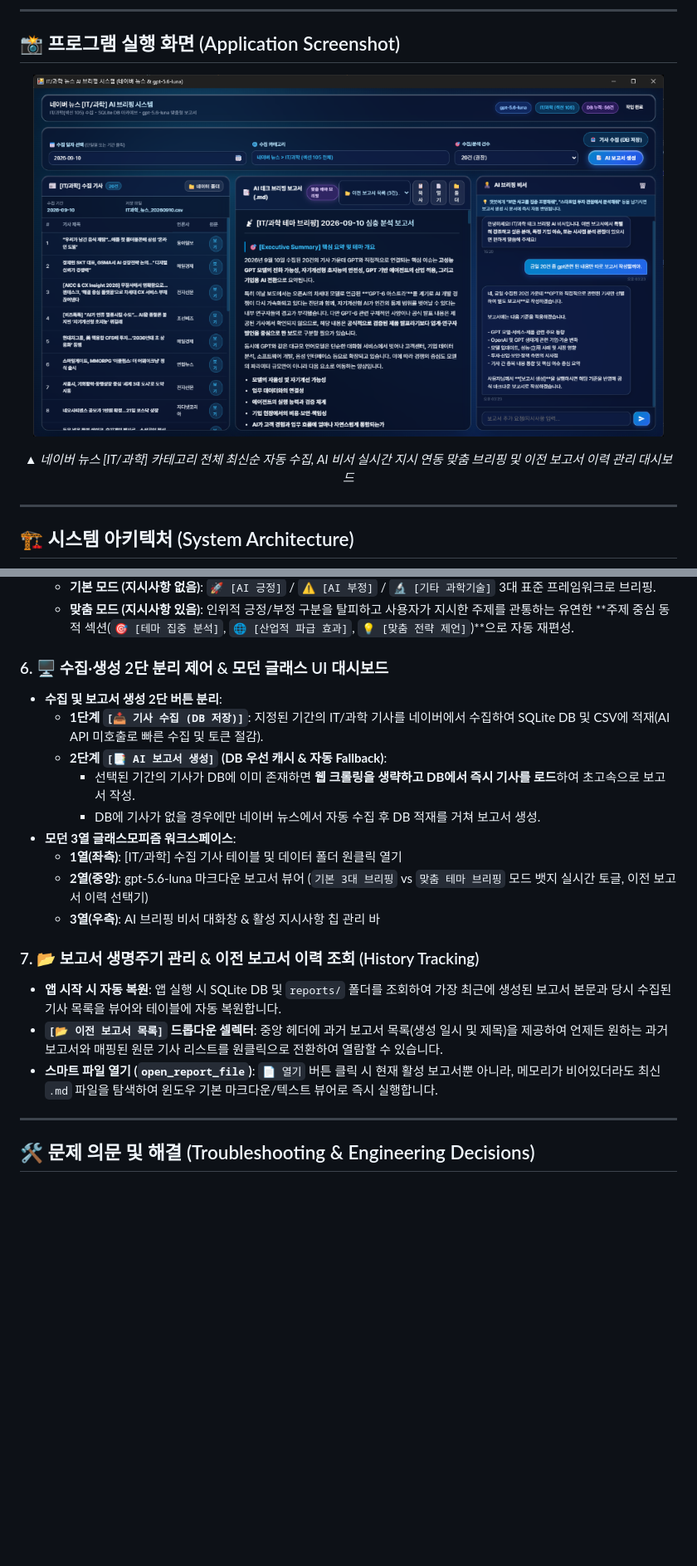
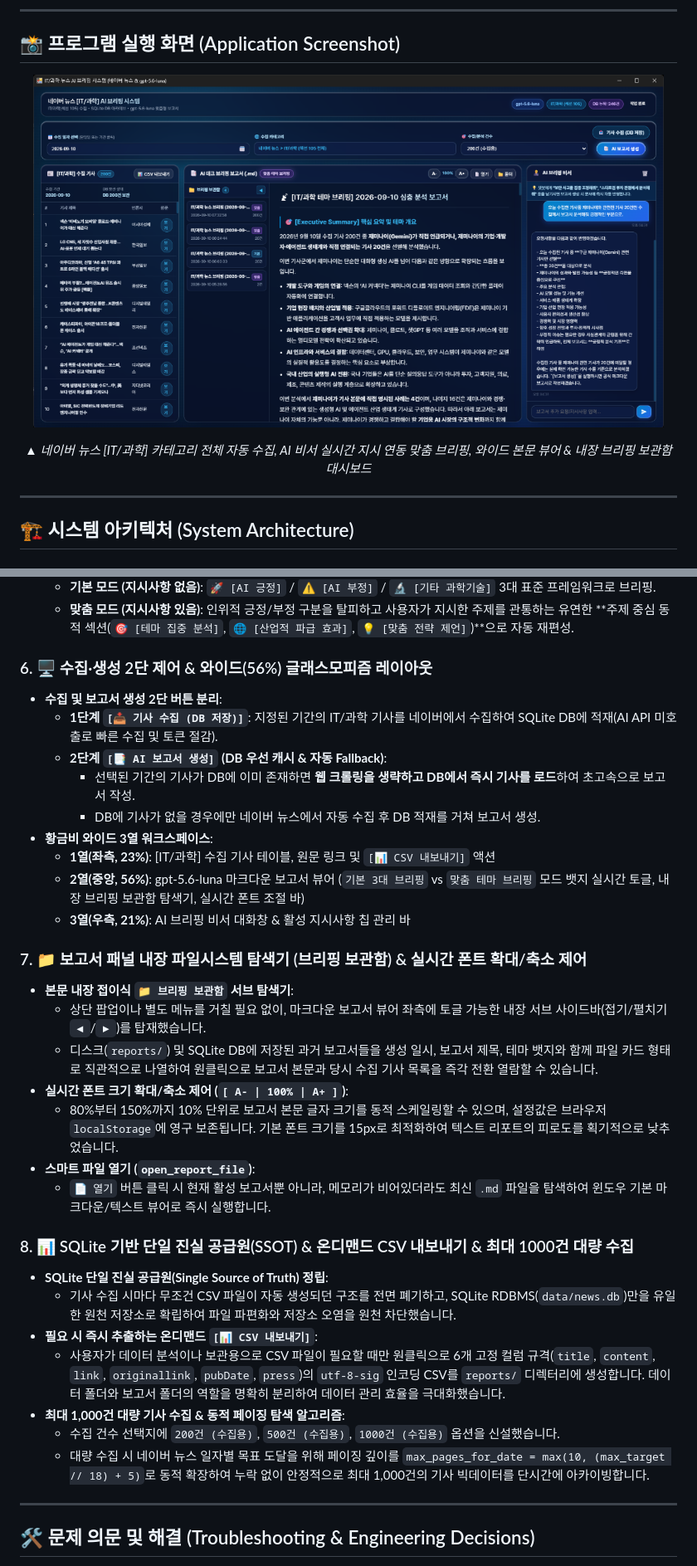
Before and after one commit to windforsea/naver_AI_news_scraper, a Markdown page: README.md, 2 parts joined by grey strips. Shown at 83% size. Rendered like a GitHub page; pictures changed too: docs/app_dashboard_final.png (added), docs/app_dashboard_main.png (deleted); blank space fills up the shorter version.

Commit message:
docs: 최종 완성 UI 스크린샷 갱신 및 포트폴리오 README 고도화 (온디맨드 CSV, 와이드 레이아웃, 보관함 탐색기, Q7 추가)

```diff
--- a/README.md
+++ b/README.md
@@ -13,9 +13,9 @@
 ## 📸 프로그램 실행 화면 (Application Screenshot)
 
 <p align="center">
-  <img src="docs/app_dashboard_main.png" alt="IT/과학 뉴스 AI 브리핑 대시보드" width="760" style="border-radius: 12px; box-shadow: 0 6px 20px rgba(0,0,0,0.2);" />
+  <img src="docs/app_dashboard_final.png" alt="IT/과학 뉴스 AI 브리핑 대시보드" width="760" style="border-radius: 12px; box-shadow: 0 6px 20px rgba(0,0,0,0.2);" />
 </p>
-<p align="center"><i>▲ 네이버 뉴스 [IT/과학] 카테고리 전체 최신순 자동 수집, AI 비서 실시간 지시 연동 맞춤 브리핑 및 이전 보고서 이력 관리 대시보드</i></p>
+<p align="center"><i>▲ 네이버 뉴스 [IT/과학] 카테고리 전체 자동 수집, AI 비서 실시간 지시 연동 맞춤 브리핑, 와이드 본문 뷰어 & 내장 브리핑 보관함 대시보드</i></p>
 
 ---
 
@@ -103,21 +107,34 @@ flowchart TD
   - **기본 모드 (지시사항 없음)**: `🚀 [AI 긍정]` / `⚠️ [AI 부정]` / `🔬 [기타 과학기술]` 3대 표준 프레임워크로 브리핑.
   - **맞춤 모드 (지시사항 있음)**: 인위적 긍정/부정 구분을 탈피하고 사용자가 지시한 주제를 관통하는 유연한 **주제 중심 동적 섹션(`🎯 [테마 집중 분석]`, `🌐 [산업적 파급 효과]`, `💡 [맞춤 전략 제언]`)**으로 자동 재편성.
 
-### 6. 🖥️ 수집·생성 2단 분리 제어 & 모던 글래스 UI 대시보드
+### 6. 🖥️ 수집·생성 2단 제어 & 와이드(56%) 글래스모피즘 레이아웃
 - **수집 및 보고서 생성 2단 버튼 분리**:
-  - **1단계 `[📥 기사 수집 (DB 저장)]`**: 지정된 기간의 IT/과학 기사를 네이버에서 수집하여 SQLite DB 및 CSV에 적재(AI API 미호출로 빠른 수집 및 토큰 절감).
+  - **1단계 `[📥 기사 수집 (DB 저장)]`**: 지정된 기간의 IT/과학 기사를 네이버에서 수집하여 SQLite DB에 적재(AI API 미호출로 빠른 수집 및 토큰 절감).
   - **2단계 `[📑 AI 보고서 생성]` (DB 우선 캐시 & 자동 Fallback)**:
     - 선택된 기간의 기사가 DB에 이미 존재하면 **웹 크롤링을 생략하고 DB에서 즉시 기사를 로드**하여 초고속으로 보고서 작성.
     - DB에 기사가 없을 경우에만 네이버 뉴스에서 자동 수집 후 DB 적재를 거쳐 보고서 생성.
-- **모던 3열 글래스모피즘 워크스페이스**:
-  - **1열(좌측)**: [IT/과학] 수집 기사 테이블 및 데이터 폴더 원클릭 열기
-  - **2열(중앙)**: gpt-5.6-luna 마크다운 보고서 뷰어 (`기본 3대 브리핑` vs `맞춤 테마 브리핑` 모드 뱃지 실시간 토글, 이전 보고서 이력 선택기)
-  - **3열(우측)**: AI 브리핑 비서 대화창 & 활성 지시사항 칩 관리 바
+- **황금비 와이드 3열 워크스페이스**:
+  - **1열(좌측, 23%)**: [IT/과학] 수집 기사 테이블, 원문 링크 및 `[📊 CSV 내보내기]` 액션
+  - **2열(중앙, 56%)**: gpt-5.6-luna 마크다운 보고서 뷰어 (`기본 3대 브리핑` vs `맞춤 테마 브리핑` 모드 뱃지 실시간 토글, 내장 브리핑 보관함 탐색기, 실시간 폰트 조절 바)
+  - **3열(우측, 21%)**: AI 브리핑 비서 대화창 & 활성 지시사항 칩 관리 바
 
-### 7. 📂 보고서 생명주기 관리 & 이전 보고서 이력 조회 (History Tracking)
-- **앱 시작 시 자동 복원**: 앱 실행 시 SQLite DB 및 `reports/` 폴더를 조회하여 가장 최근에 생성된 보고서 본문과 당시 수집된 기사 목록을 뷰어와 테이블에 자동 복원합니다.
-- **`[📂 이전 보고서 목록]` 드롭다운 셀렉터**: 중앙 헤더에 과거 보고서 목록(생성 일시 및 제목)을 제공하여 언제든 원하는 과거 보고서와 매핑된 원문 기사 리스트를 원클릭으로 전환하여 열람할 수 있습니다.
-- **스마트 파일 열기 (`open_report_file`)**: `📄 열기` 버튼 클릭 시 현재 활성 보고서뿐 아니라, 메모리가 비어있더라도 최신 `.md` 파일을 탐색하여 윈도우 기본 마크다운/텍스트 뷰어로 즉시 실행합니다.
+### 7. 📁 보고서 패널 내장 파일시스템 탐색기 (브리핑 보관함) & 실시간 폰트 확대/축소 제어
+- **본문 내장 접이식 `📁 브리핑 보관함` 서브 탐색기**:
+  - 상단 팝업이나 별도 메뉴를 거칠 필요 없이, 마크다운 보고서 뷰어 좌측에 토글 가능한 내장 서브 사이드바(접기/펼치기 `◀`/`▶`)를 탑재했습니다.
+  - 디스크(`reports/`) 및 SQLite DB에 저장된 과거 보고서들을 생성 일시, 보고서 제목, 테마 뱃지와 함께 파일 카드 형태로 직관적으로 나열하여 원클릭으로 보고서 본문과 당시 수집 기사 목록을 즉각 전환 열람할 수 있습니다.
+- **실시간 폰트 크기 확대/축소 제어 (`[ A- | 100% | A+ ]`)**:
+  - 80%부터 150%까지 10% 단위로 보고서 본문 글자 크기를 동적 스케일링할 수 있으며, 설정값은 브라우저 `localStorage`에 영구 보존됩니다. 기본 폰트 크기를 15px로 최적화하여 텍스트 리포트의 피로도를 획기적으로 낮추었습니다.
+- **스마트 파일 열기 (`open_report_file`)**:
+  - `📄 열기` 버튼 클릭 시 현재 활성 보고서뿐 아니라, 메모리가 비어있더라도 최신 `.md` 파일을 탐색하여 윈도우 기본 마크다운/텍스트 뷰어로 즉시 실행합니다.
+
+### 8. 📊 SQLite 기반 단일 진실 공급원(SSOT) & 온디맨드 CSV 내보내기 & 최대 1000건 대량 수집
+- **SQLite 단일 진실 공급원(Single Source of Truth) 정립**:
+  - 기사 수집 시마다 무조건 CSV 파일이 자동 생성되던 구조를 전면 폐기하고, SQLite RDBMS(`data/news.db`)만을 유일한 원천 저장소로 확립하여 파일 파편화와 저장소 오염을 원천 차단했습니다.
+- **필요 시 즉시 추출하는 온디맨드 `[📊 CSV 내보내기]`**:
+  - 사용자가 데이터 분석이나 보관용으로 CSV 파일이 필요할 때만 원클릭으로 6개 고정 컬럼 규격(`title`, `content`, `link`, `originallink`, `pubDate`, `press`)의 `utf-8-sig` 인코딩 CSV를 `reports/` 디렉터리에 생성합니다. 데이터 폴더와 보고서 폴더의 역할을 명확히 분리하여 데이터 관리 효율을 극대화했습니다.
+- **최대 1,000건 대량 기사 수집 & 동적 페이징 탐색 알고리즘**:
+  - 수집 건수 선택지에 `200건 (수집용)`, `500건 (수집용)`, `1000건 (수집용)` 옵션을 신설했습니다.
+  - 대량 수집 시 네이버 뉴스 일자별 목표 도달을 위해 페이징 깊이를 `max_pages_for_date = max(10, (max_target // 18) + 5)`로 동적 확장하여 누락 없이 안정적으로 최대 1,000건의 기사 빅데이터를 단시간에 아카이빙합니다.
 
 ---
 
```
Also changed, not shown: other parts of README.md (+41 -18 lines).
